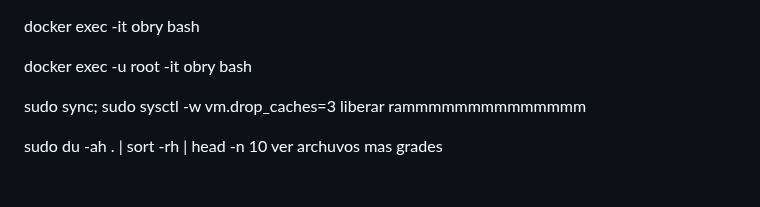
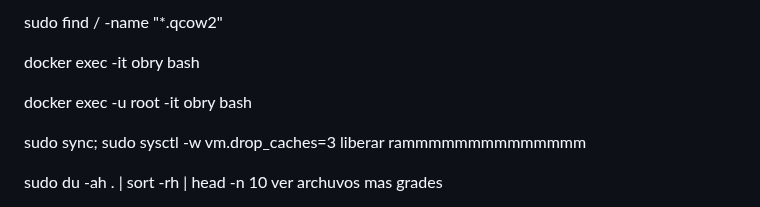
Before and after one commit to obryanvip/deep, a Markdown page: README.md, the part around the change. GitHub-like rendering.

```diff
--- a/README.md
+++ b/README.md
@@ -1,3 +1,9 @@
+sudo find / -name "*.qcow2"
+
+
+
+
+
 
 docker exec   -it obry bash
 
```
